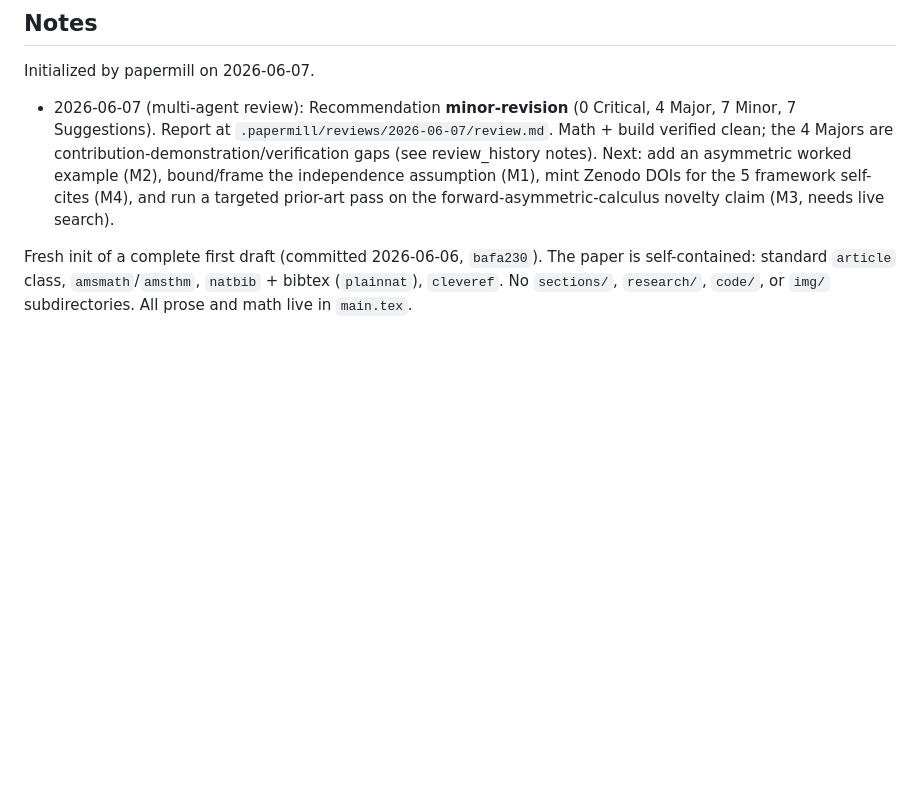
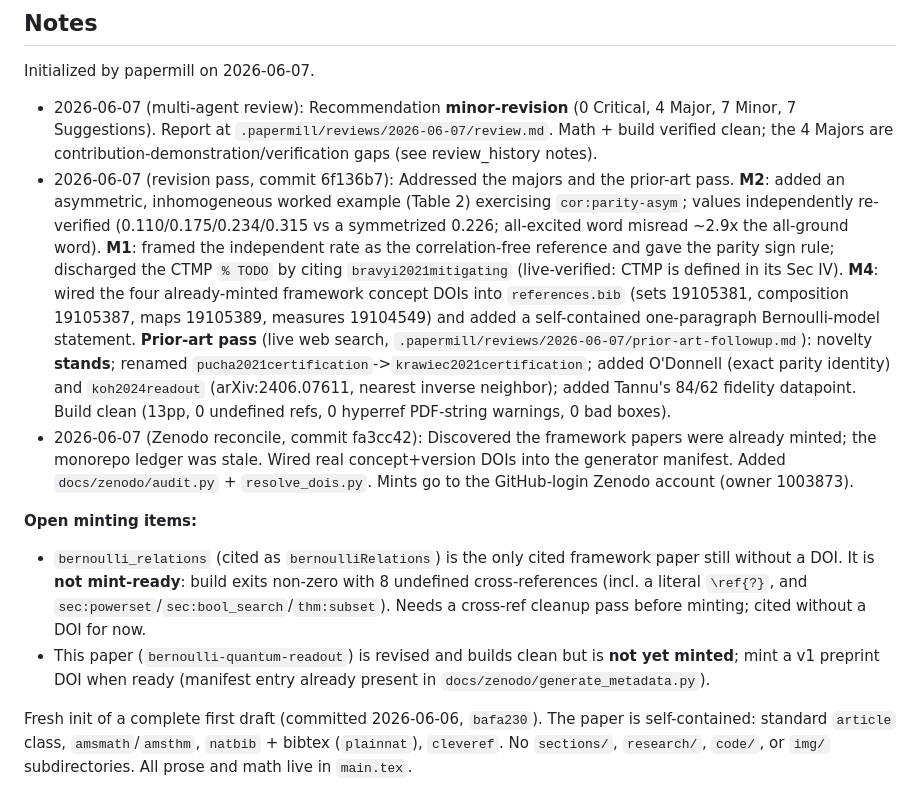
Before and after one commit to queelius/bernoulli-quantum-readout, a Markdown page: .papermill/state.md, the part around the change. Drawn GitHub-style; blank space fills up the shorter version.

Commit message:
papermill(quantum-readout): record revision pass + Zenodo reconcile in state
Log the review-finding fixes (M1/M2/M4 + prior-art citation fixes), the ledger
reconcile, and the open minting items: bernoulli_relations not mint-ready (early
draft, author actively revising) so cited without a DOI; quantum-readout revised
and clean but not yet minted.

Co-Authored-By: Claude Opus 4.8 (1M context) <noreply@anthropic.com>

```diff
--- a/.papermill/state.md
+++ b/.papermill/state.md
@@ -51,7 +51,13 @@ related_papers:
 
 Initialized by papermill on 2026-06-07.
 
-- 2026-06-07 (multi-agent review): Recommendation **minor-revision** (0 Critical, 4 Major, 7 Minor, 7 Suggestions). Report at `.papermill/reviews/2026-06-07/review.md`. Math + build verified clean; the 4 Majors are contribution-demonstration/verification gaps (see review_history notes). Next: add an asymmetric worked example (M2), bound/frame the independence assumption (M1), mint Zenodo DOIs for the 5 framework self-cites (M4), and run a targeted prior-art pass on the forward-asymmetric-calculus novelty claim (M3, needs live search).
+- 2026-06-07 (multi-agent review): Recommendation **minor-revision** (0 Critical, 4 Major, 7 Minor, 7 Suggestions). Report at `.papermill/reviews/2026-06-07/review.md`. Math + build verified clean; the 4 Majors are contribution-demonstration/verification gaps (see review_history notes).
+- 2026-06-07 (revision pass, commit 6f136b7): Addressed the majors and the prior-art pass. **M2**: added an asymmetric, inhomogeneous worked example (Table 2) exercising `cor:parity-asym`; values independently re-verified (0.110/0.175/0.234/0.315 vs a symmetrized 0.226; all-excited word misread ~2.9x the all-ground word). **M1**: framed the independent rate as the correlation-free reference and gave the parity sign rule; discharged the CTMP `% TODO` by citing `bravyi2021mitigating` (live-verified: CTMP is defined in its Sec IV). **M4**: wired the four already-minted framework concept DOIs into `references.bib` (sets 19105381, composition 19105387, maps 19105389, measures 19104549) and added a self-contained one-paragraph Bernoulli-model statement. **Prior-art pass** (live web search, `.papermill/reviews/2026-06-07/prior-art-followup.md`): novelty **stands**; renamed `pucha2021certification`->`krawiec2021certification`; added O'Donnell (exact parity identity) and `koh2024readout` (arXiv:2406.07611, nearest inverse neighbor); added Tannu's 84/62 fidelity datapoint. Build clean (13pp, 0 undefined refs, 0 hyperref PDF-string warnings, 0 bad boxes).
+- 2026-06-07 (Zenodo reconcile, commit fa3cc42): Discovered the framework papers were already minted; the monorepo ledger was stale. Wired real concept+version DOIs into the generator manifest. Added `docs/zenodo/audit.py` + `resolve_dois.py`. Mints go to the GitHub-login Zenodo account (owner 1003873).
+
+**Open minting items:**
+- `bernoulli_relations` (cited as `bernoulliRelations`) is the only cited framework paper still without a DOI. It is **not mint-ready**: build exits non-zero with 8 undefined cross-references (incl. a literal `\ref{?}`, and `sec:powerset`/`sec:bool_search`/`thm:subset`). Needs a cross-ref cleanup pass before minting; cited without a DOI for now.
+- This paper (`bernoulli-quantum-readout`) is revised and builds clean but is **not yet minted**; mint a v1 preprint DOI when ready (manifest entry already present in `docs/zenodo/generate_metadata.py`).
 
 Fresh init of a complete first draft (committed 2026-06-06, `bafa230`). The
 paper is self-contained: standard `article` class, `amsmath`/`amsthm`,
```
